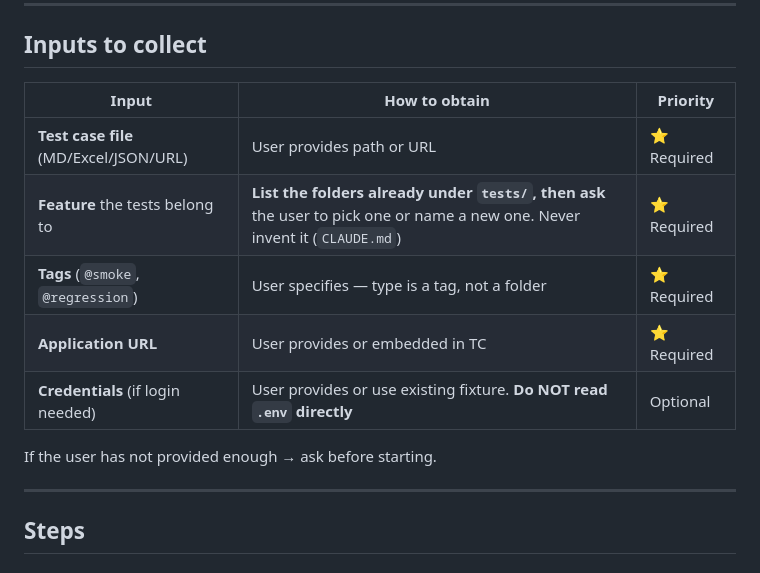
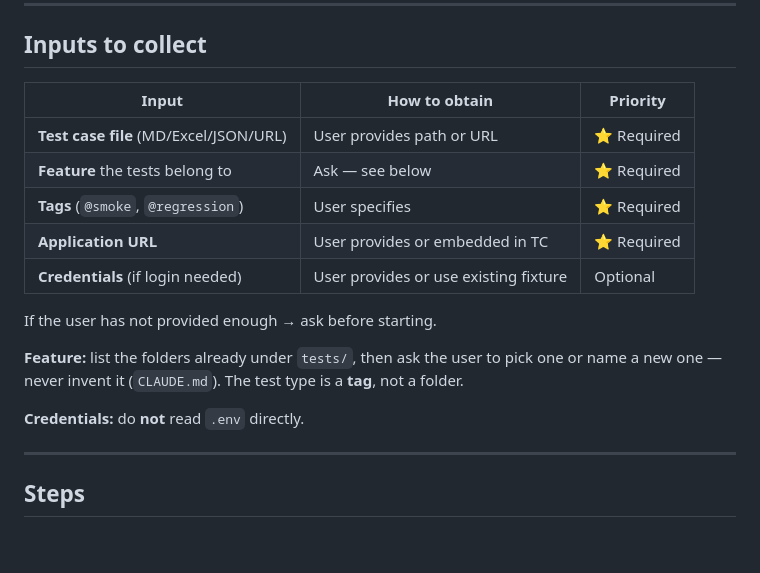
Before and after one commit to minhcao-clearer/boost-pfs-practice-automation, a Markdown page: .claude/commands/automate-test-cases.md, the part around the change. Rendered like a GitHub page; blank space fills up the shorter version.

Commit message:
fix: keep the inputs table narrow, as the source designed it
Every 'How to obtain' cell in the source is a short phrase, which holds the
table to 89 characters; the one longer instruction sits below it as prose. I
broke that by writing a full instruction into the Feature cell — prettier
pads every column to the widest one, so the table blew out to 185
characters and stopped fitting on screen.

Same content, source's shape: short cells, and the Feature and Credentials
instructions moved under the table.

Co-Authored-By: Claude Opus 4.8 <noreply@anthropic.com>

```diff
--- a/.claude/commands/automate-test-cases.md
+++ b/.claude/commands/automate-test-cases.md
@@ -36,15 +36,20 @@ description: Convert manual test cases into automation scripts autonomously usin
 
 ## Inputs to collect
 
-| Input                                  | How to obtain                                                                                                               | Priority    |
-| -------------------------------------- | --------------------------------------------------------------------------------------------------------------------------- | ----------- |
-| **Test case file** (MD/Excel/JSON/URL) | User provides path or URL                                                                                                   | ⭐ Required |
-| **Feature** the tests belong to        | **List the folders already under `tests/`, then ask** the user to pick one or name a new one. Never invent it (`CLAUDE.md`) | ⭐ Required |
-| **Tags** (`@smoke`, `@regression`)     | User specifies — type is a tag, not a folder                                                                                | ⭐ Required |
-| **Application URL**                    | User provides or embedded in TC                                                                                             | ⭐ Required |
-| **Credentials** (if login needed)      | User provides or use existing fixture. **Do NOT read `.env` directly**                                                      | Optional    |
+| Input                                  | How to obtain                         | Priority    |
+| -------------------------------------- | ------------------------------------- | ----------- |
+| **Test case file** (MD/Excel/JSON/URL) | User provides path or URL             | ⭐ Required |
+| **Feature** the tests belong to        | Ask — see below                       | ⭐ Required |
+| **Tags** (`@smoke`, `@regression`)     | User specifies                        | ⭐ Required |
+| **Application URL**                    | User provides or embedded in TC       | ⭐ Required |
+| **Credentials** (if login needed)      | User provides or use existing fixture | Optional    |
 
 If the user has not provided enough → ask before starting.
+
+**Feature:** list the folders already under `tests/`, then ask the user to pick one or
+name a new one — never invent it (`CLAUDE.md`). The test type is a **tag**, not a folder.
+
+**Credentials:** do **not** read `.env` directly.
 
 ---
 
```
